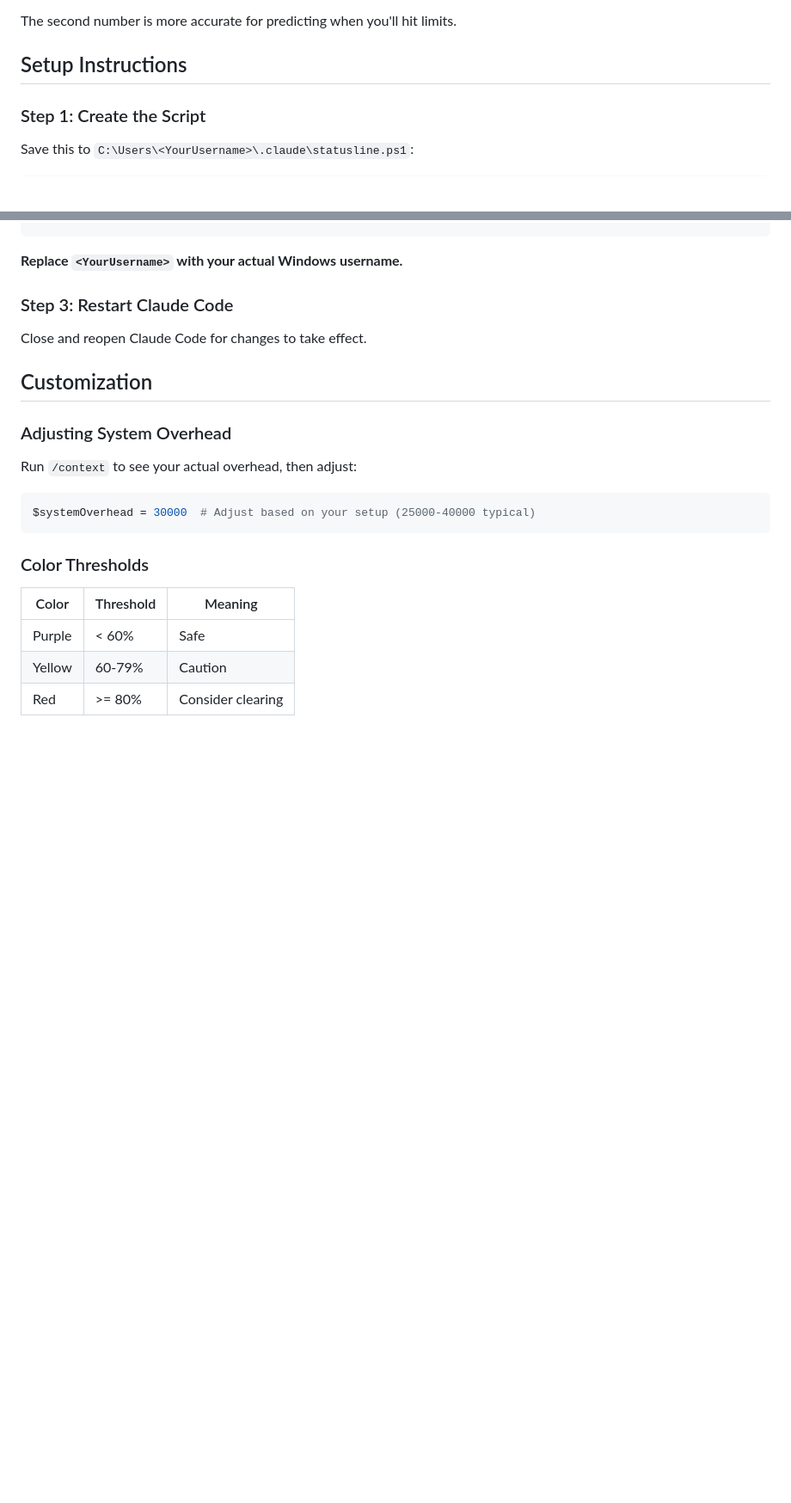
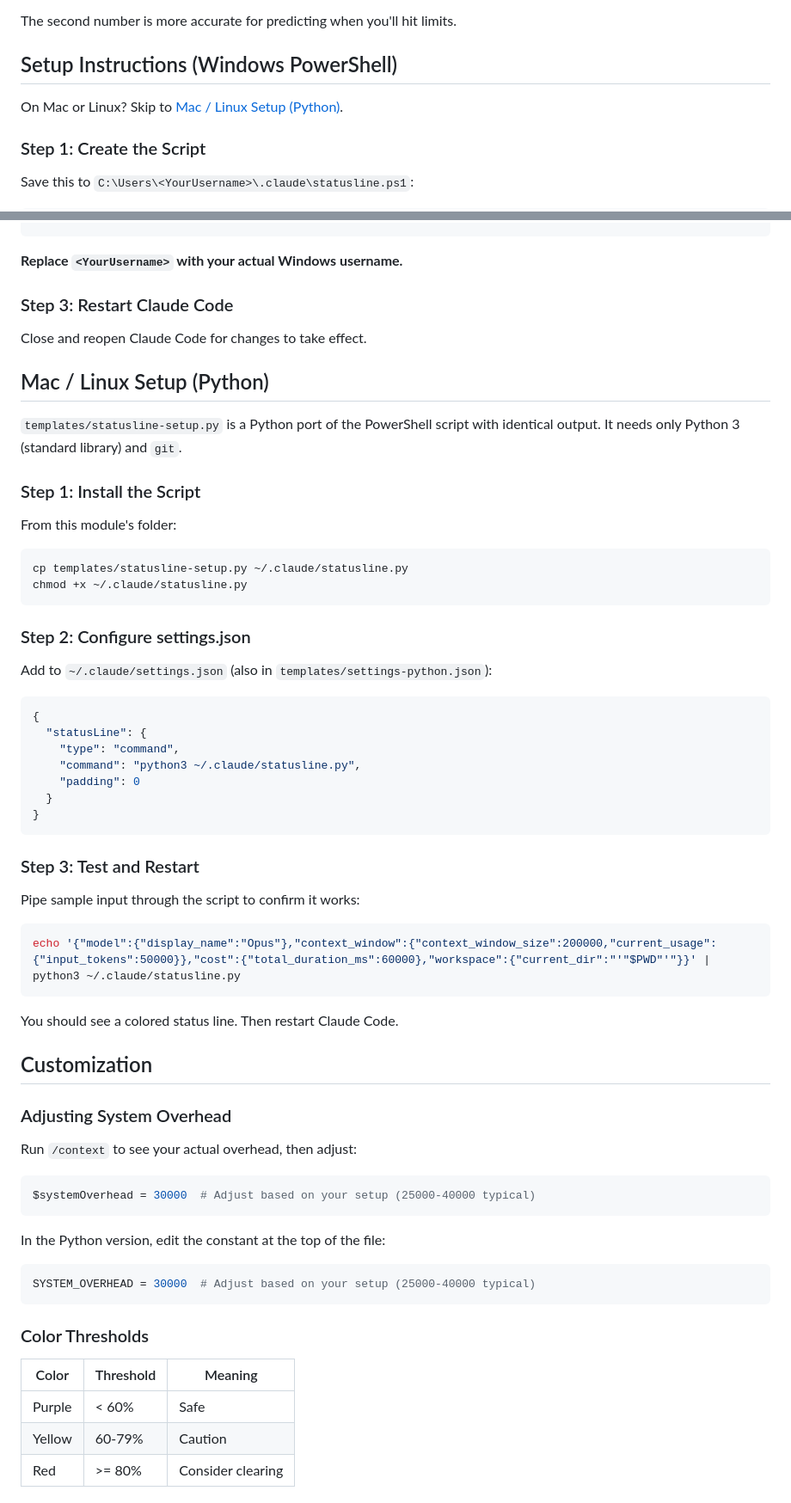
Before and after one commit to chiefspace/Claude-Code-EAI-Beginner-to-Intermediate-Course, a Markdown page: cc-fundamentals-10-tips-tricks/templates/statusline-setup.md, 2 parts joined by grey strips. Shown at 86% size. Drawn GitHub-style; blank space fills up the shorter version.

Commit message:
Document Mac/Linux statusline setup using the Python script
Co-Authored-By: Claude Opus 5.5 <noreply@anthropic.com>

````diff
--- a/cc-fundamentals-10-tips-tricks/templates/statusline-setup.md
+++ b/cc-fundamentals-10-tips-tricks/templates/statusline-setup.md
@@ -25,7 +25,9 @@ Claude Code's reported usage doesn't include system overhead (tools, settings, M
 
 The second number is more accurate for predicting when you'll hit limits.
 
-## Setup Instructions
+## Setup Instructions (Windows PowerShell)
+
+On Mac or Linux? Skip to [Mac / Linux Setup (Python)](#mac--linux-setup-python).
 
 ### Step 1: Create the Script
 
@@ -193,6 +195,43 @@ Add to `~/.claude/settings.json`:
 
 Close and reopen Claude Code for changes to take effect.
 
+## Mac / Linux Setup (Python)
+
+`templates/statusline-setup.py` is a Python port of the PowerShell script with identical output. It needs only Python 3 (standard library) and `git`.
+
+### Step 1: Install the Script
+
+From this module's folder:
+
+```bash
+cp templates/statusline-setup.py ~/.claude/statusline.py
+chmod +x ~/.claude/statusline.py
+```
+
+### Step 2: Configure settings.json
+
+Add to `~/.claude/settings.json` (also in `templates/settings-python.json`):
+
+```json
+{
+  "statusLine": {
+    "type": "command",
+    "command": "python3 ~/.claude/statusline.py",
+    "padding": 0
+  }
+}
+```
+
+### Step 3: Test and Restart
+
+Pipe sample input through the script to confirm it works:
+
+```bash
+echo '{"model":{"display_name":"Opus"},"context_window":{"context_window_size":200000,"current_usage":{"input_tokens":50000}},"cost":{"total_duration_ms":60000},"workspace":{"current_dir":"'"$PWD"'"}}' | python3 ~/.claude/statusline.py
+```
+
+You should see a colored status line. Then restart Claude Code.
+
 ## Customization
 
 ### Adjusting System Overhead
@@ -201,6 +240,12 @@ Run `/context` to see your actual overhead, then adjust:
 
 ```powershell
 $systemOverhead = 30000  # Adjust based on your setup (25000-40000 typical)
+```
+
+In the Python version, edit the constant at the top of the file:
+
+```python
+SYSTEM_OVERHEAD = 30000  # Adjust based on your setup (25000-40000 typical)
 ```
 
 ### Color Thresholds
````
Also changed, not shown: other parts of cc-fundamentals-10-tips-tricks/templates/statusline-setup.md (+1 -1 lines).
